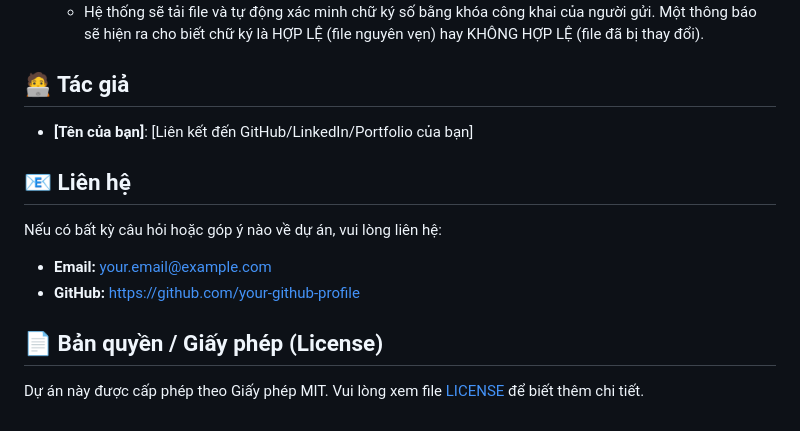
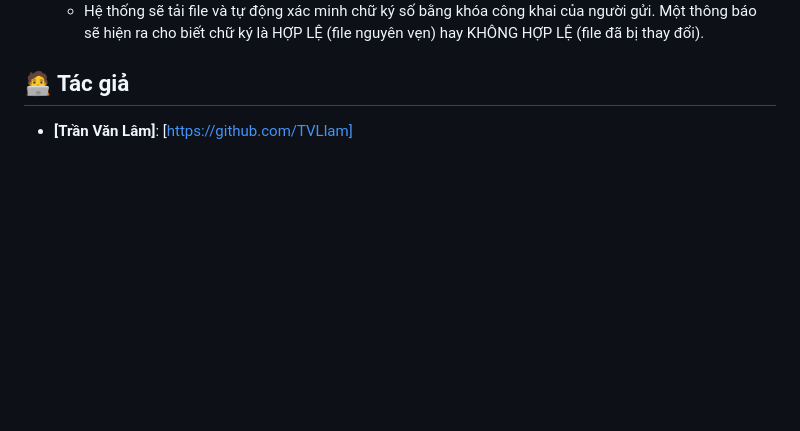
Before and after one commit to TVLlam/TF-CKS, a Markdown page: README.md, the part around one of its changes. Drawn GitHub-style; blank space fills up the shorter version.

```diff
--- a/README.md
+++ b/README.md
@@ -135,15 +134,4 @@ http://127.0.0.1:5000/
 
 <h2>🧑‍💻 Tác giả</h2>
 
-* **[Tên của bạn]**: [Liên kết đến GitHub/LinkedIn/Portfolio của bạn]
-
-<h2>📧 Liên hệ</h2>
-
-Nếu có bất kỳ câu hỏi hoặc góp ý nào về dự án, vui lòng liên hệ:
-
-* **Email:** your.email@example.com
-* **GitHub:** [https://github.com/your-github-profile](https://github.com/your-github-profile)
-
-<h2>📄 Bản quyền / Giấy phép (License)</h2>
-
-Dự án này được cấp phép theo Giấy phép MIT. Vui lòng xem file [LICENSE](LICENSE) để biết thêm chi tiết.
+* **[Trần Văn Lâm]**: [https://github.com/TVLlam]
```
Also changed, not shown: other parts of README.md (+3 -4 lines).
